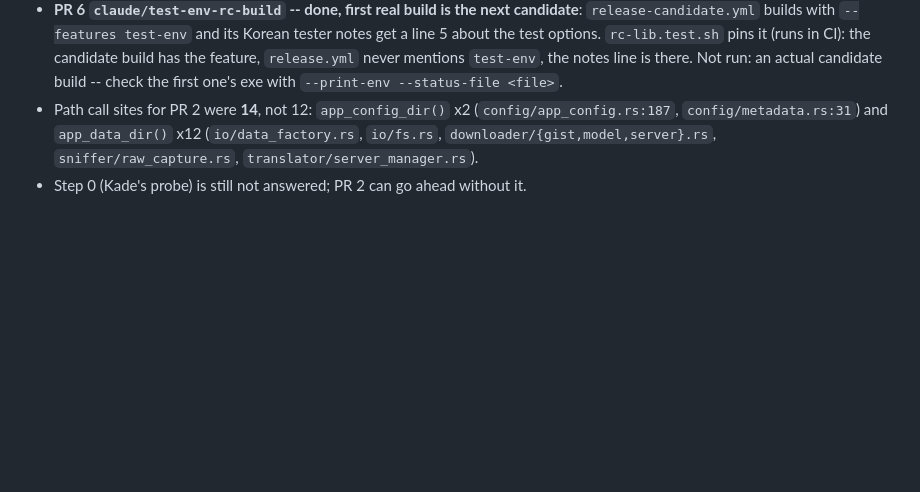
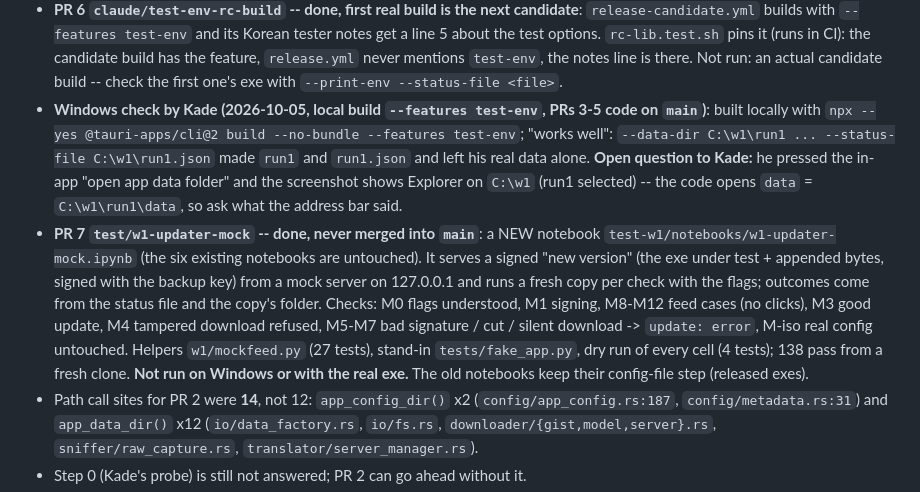
Before and after one commit to enjay27/resonance-stream, a Markdown page: .memory/roadmap/test-run-parameters.md, the part around the change. Drawn GitHub-style; blank space fills up the shorter version.

Commit message:
Memory: the test flags work on Windows, and the mock-feed notebook exists
Records Kade's local-build check of the test flags (isolated --data-dir and status
file work), the new test/w1-updater-mock branch (never merged into main) with its
notebook and what it checks, and what is open: one question about where the
"open app data folder" button led, Kade's first real notebook run, and PR 8.

Docs only, no code touched: no gate applies. Nothing about the notebook is
verified on Windows (see the test branch's commit).

Co-Authored-By: Claude Sonnet 5.5 <noreply@anthropic.com>
Claude-Session: https://claude.ai/code/session_01VGG7R4c1VhY3wEeEHcQTi7

```diff
--- a/.memory/roadmap/test-run-parameters.md
+++ b/.memory/roadmap/test-run-parameters.md
@@ -174,6 +174,19 @@ and left to the Windows CI job, as always.
   about the test options. `rc-lib.test.sh` pins it (runs in CI): the candidate build has the feature,
   `release.yml` never mentions `test-env`, the notes line is there. Not run: an actual candidate
   build -- check the first one's exe with `--print-env --status-file <file>`.
+- **Windows check by Kade (2026-10-05, local build `--features test-env`, PRs 3-5 code on `main`)**: built
+  locally with `npx --yes @tauri-apps/cli@2 build --no-bundle --features test-env`; "works well": `--data-dir
+  C:\w1\run1 ... --status-file C:\w1\run1.json` made `run1` and `run1.json` and left his real data alone.
+  **Open question to Kade:** he pressed the in-app "open app data folder" and the screenshot shows Explorer on
+  `C:\w1` (run1 selected) -- the code opens `data` = `C:\w1\run1\data`, so ask what the address bar said.
+- **PR 7 `test/w1-updater-mock` -- done, never merged into `main`**: a NEW notebook
+  `test-w1/notebooks/w1-updater-mock.ipynb` (the six existing notebooks are untouched). It serves a signed "new
+  version" (the exe under test + appended bytes, signed with the backup key) from a mock server on 127.0.0.1 and
+  runs a fresh copy per check with the flags; outcomes come from the status file and the copy's folder. Checks:
+  M0 flags understood, M1 signing, M8-M12 feed cases (no clicks), M3 good update, M4 tampered download refused,
+  M5-M7 bad signature / cut / silent download -> `update: error`, M-iso real config untouched. Helpers
+  `w1/mockfeed.py` (27 tests), stand-in `tests/fake_app.py`, dry run of every cell (4 tests); 138 pass from a fresh
+  clone. **Not run on Windows or with the real exe.** The old notebooks keep their config-file step (released exes).
 - Path call sites for PR 2 were **14**, not 12: `app_config_dir()` x2 (`config/app_config.rs:187`,
   `config/metadata.rs:31`) and `app_data_dir()` x12 (`io/data_factory.rs`, `io/fs.rs`,
   `downloader/{gist,model,server}.rs`, `sniffer/raw_capture.rs`, `translator/server_manager.rs`).
```
Also changed, not shown: MEMORY.md (+2 -0 lines).
